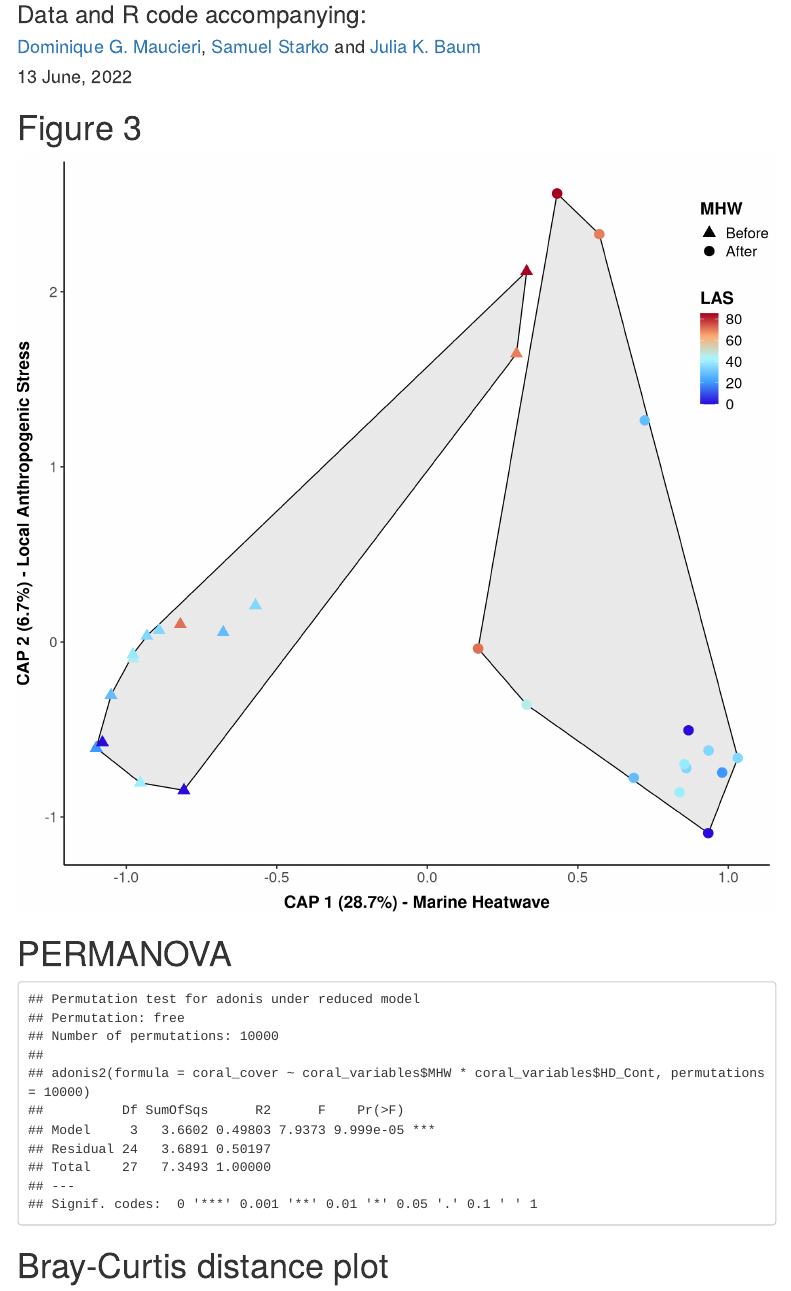
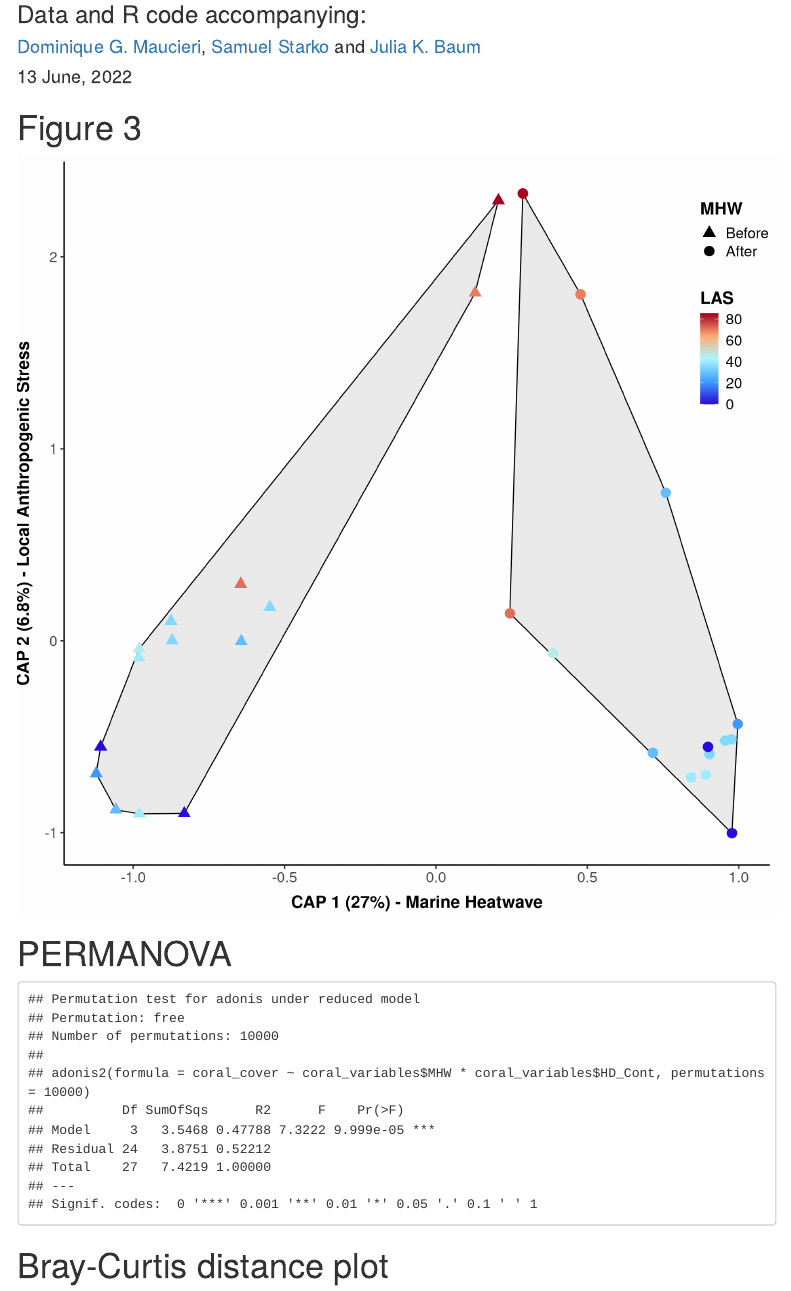
Before and after one commit to baumlab/Maucieri_etal_2023_ProcRoyB, an R Markdown document (scripts/Beta_Diversity.Rmd): the page in a window 1100 px wide, from 80 px down. Rendered offline with R 4.5, knitr and Pandoc, with nearby package versions; code that draws random numbers runs with fixed seeds of ours; some code elsewhere in the file could not run offline; menus at the side of the page are left out.

Commit message:
Updating randomization code

```diff
--- a/scripts/Beta_Diversity.Rmd
+++ b/scripts/Beta_Diversity.Rmd
@@ -61,8 +61,10 @@ sub_25quads_info <- subset(quadrats_sampled, UniqueID %in% sub_25quads)
 # Subsetting one year for each site before and after the MHW
 sub_MHW <- character()
 
+quadrats_sampled_avg <- quadrats_sampled %>% group_by(Year, Site, SiteYear, MHW, MHW_Site) %>% summarise(SiteYear = unique(SiteYear))
+
 for (i in 1:length(unique(sub_25quads_info$MHW_Site))) {
-  Year_sub <- subset(quadrats_sampled, MHW_Site == unique(sub_25quads_info$MHW_Site)[i])
+  Year_sub <- subset(quadrats_sampled_avg, MHW_Site == unique(sub_25quads_info$MHW_Site)[i])
   set.seed(6897+i)
   sub_MHW[i] <- as.character(Year_sub[sample.int(length(Year_sub$MHW_Site), 1, replace = FALSE),]$SiteYear)
 }
```
Also changed, not shown: data/Beta_Diversity.RData, figures_tables/Figure_3.jpeg, figures_tables/Figure_4d.jpeg, figures_tables/Figure_S7.jpeg, scripts/Beta_Diversity.html.
